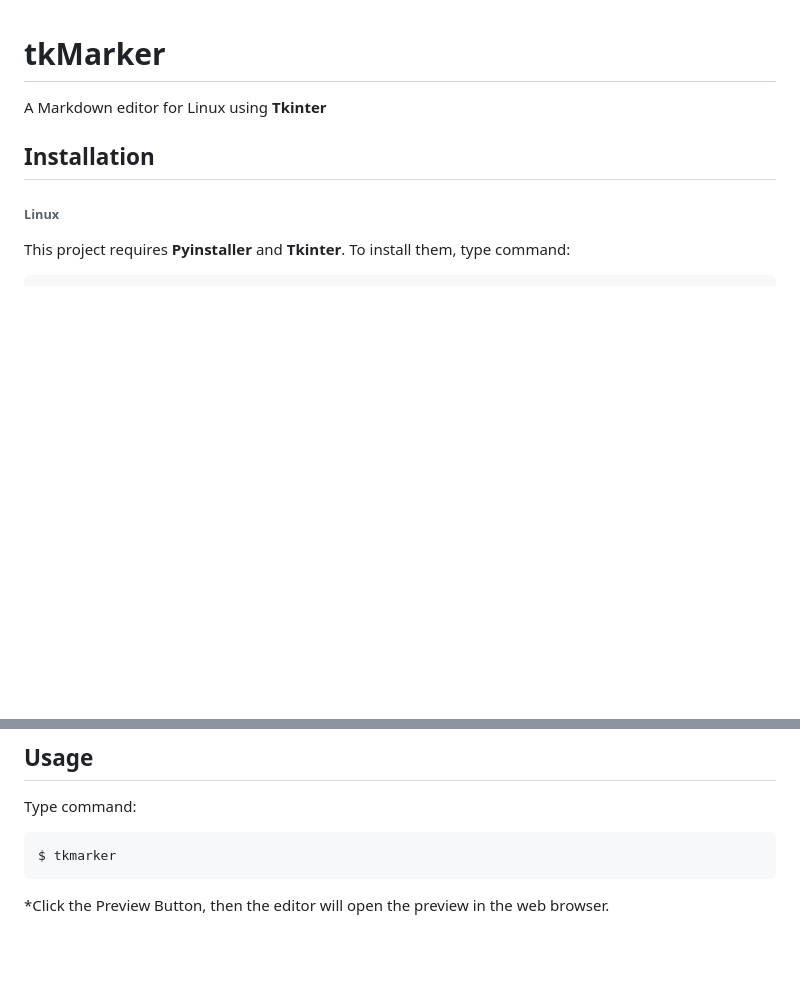
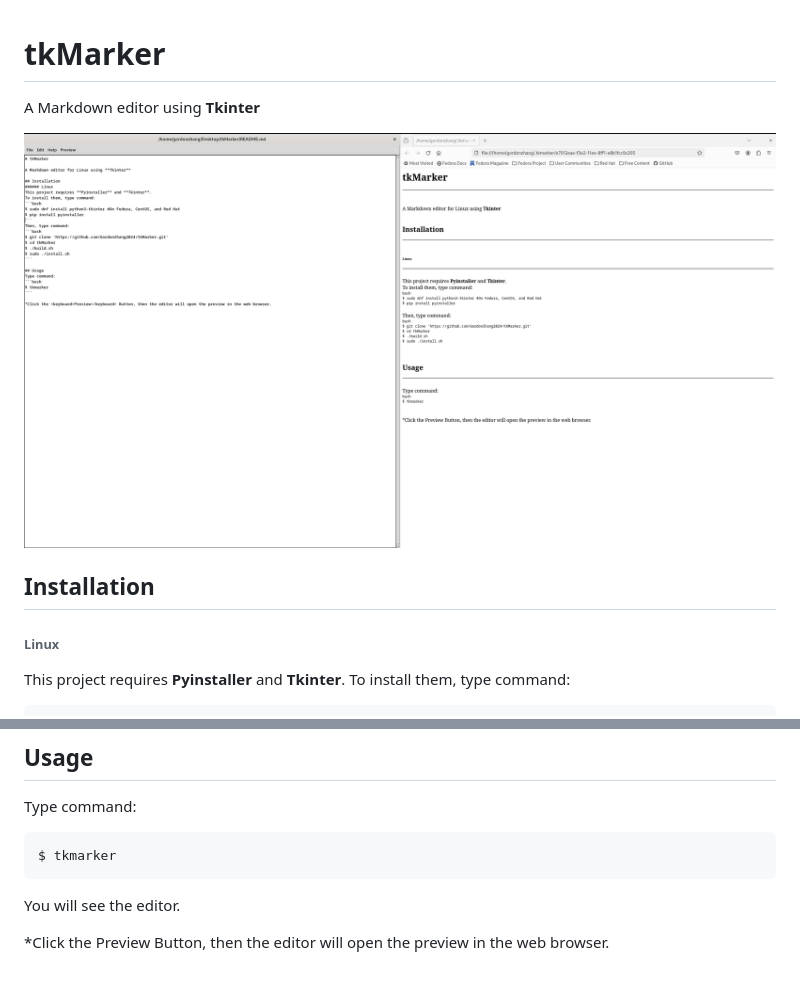
Before and after one commit to GordonZhang2024/tkMarker, a Markdown page: README.md, 2 parts joined by grey strips. Drawn GitHub-style; pictures changed too: screenshot.png (added); blank space fills up the shorter version.

````diff
--- a/README.md
+++ b/README.md
@@ -1,6 +1,8 @@
 # tkMarker
 
-A Markdown editor for Linux using **Tkinter**
+A Markdown editor using **Tkinter**
+
+![](screenshot.png)
 
 ## Installation
 ###### Linux
@@ -23,5 +25,6 @@ Type command:
 ```bash
 $ tkmarker
 ```
+You will see the editor.
 
 *Click the <keyboard>Preview</keyboard> Button, then the editor will open the preview in the web browser.
````
